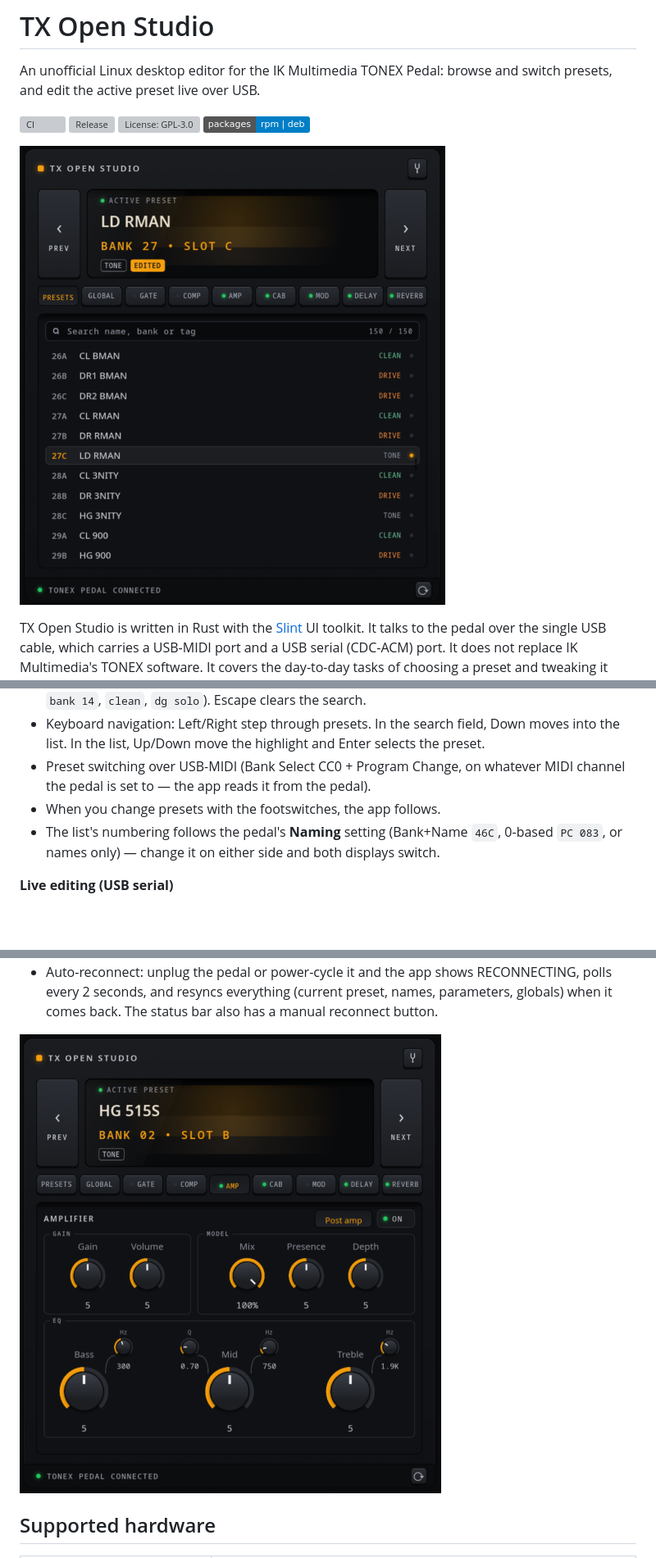
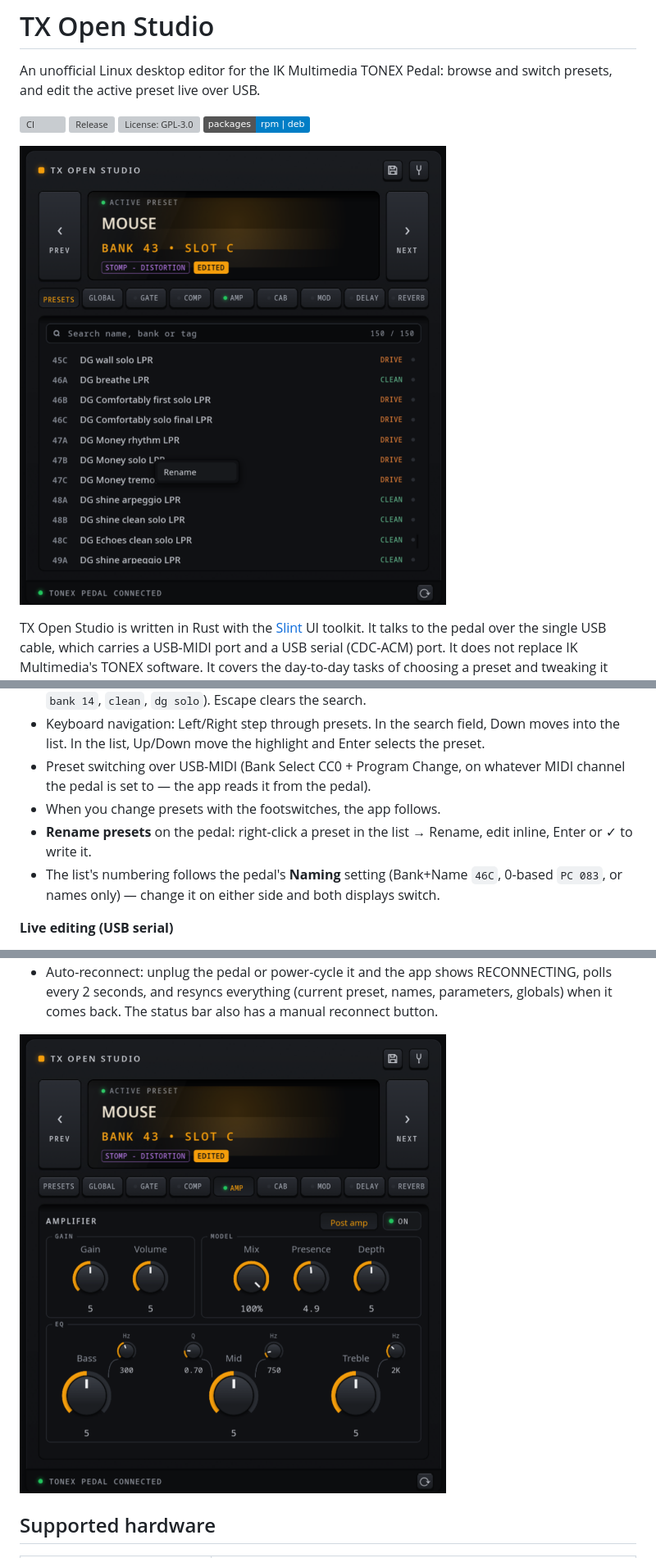
Before and after one commit to mroldzeppelin/tx-open-studio, a Markdown page: README.md, 3 parts joined by grey strips. Shown at 82% size. Rendered like a GitHub page; pictures changed too: docs/screenshot-amp.png, docs/screenshot-main.png; badges without logos; blank space fills up the shorter version; grey boxes are pictures that could not be loaded.

```diff
--- a/README.md
+++ b/README.md
@@ -20,6 +20,7 @@ TX Open Studio is written in Rust with the [Slint](https://slint.dev) UI toolkit
 - Keyboard navigation: Left/Right step through presets. In the search field, Down moves into the list. In the list, Up/Down move the highlight and Enter selects the preset.
 - Preset switching over USB-MIDI (Bank Select CC0 + Program Change, on whatever MIDI channel the pedal is set to — the app reads it from the pedal).
 - When you change presets with the footswitches, the app follows.
+- **Rename presets** on the pedal: right-click a preset in the list → Rename, edit inline, Enter or ✓ to write it.
 - The list's numbering follows the pedal's **Naming** setting (Bank+Name `46C`, 0-based `PC 083`, or names only) — change it on either side and both displays switch.
 
 **Live editing (USB serial)**
```
Also changed, not shown: other parts of README.md (+1 -0 lines), docs/screenshot-cab.png, docs/screenshot-global.png, 2 other files.
